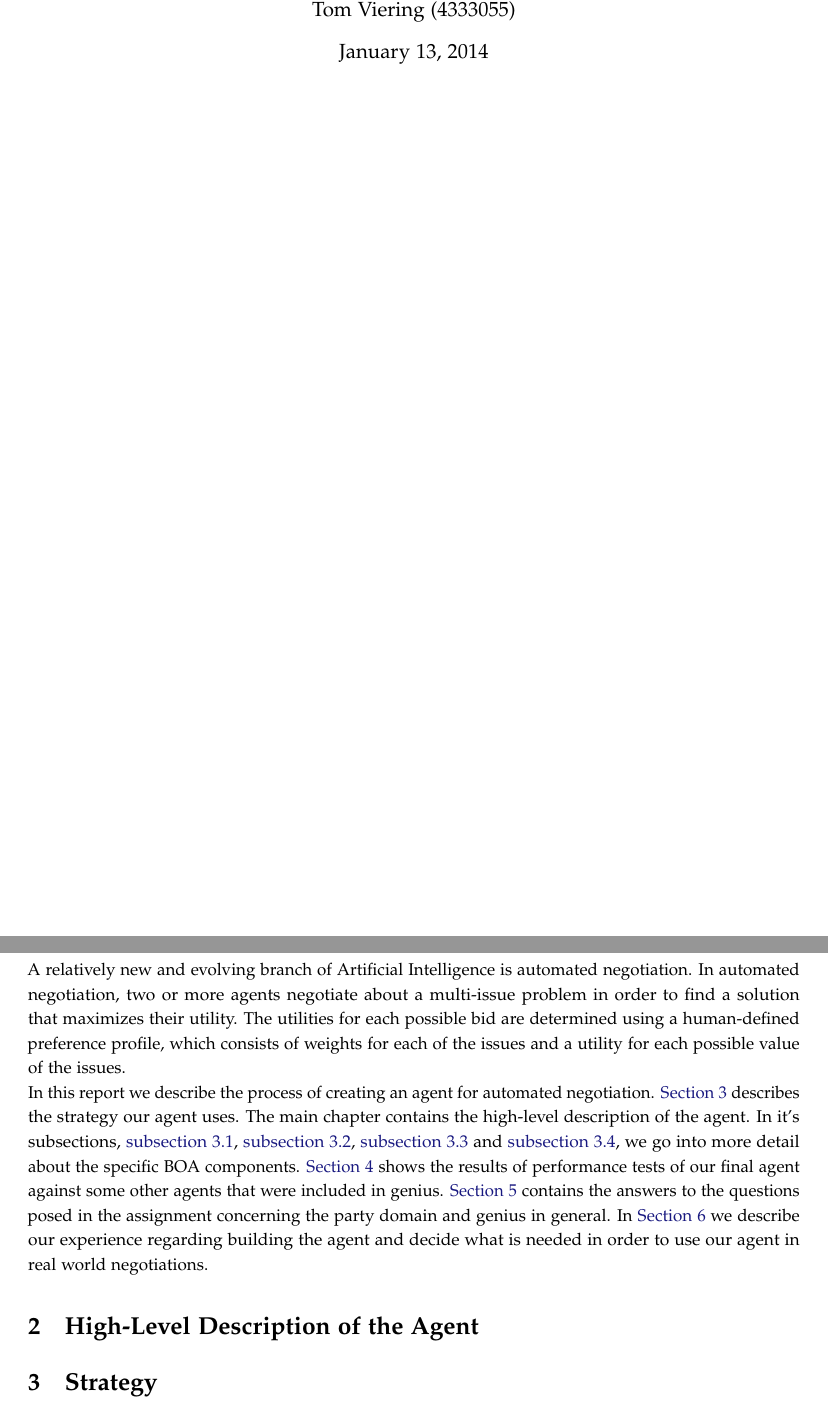
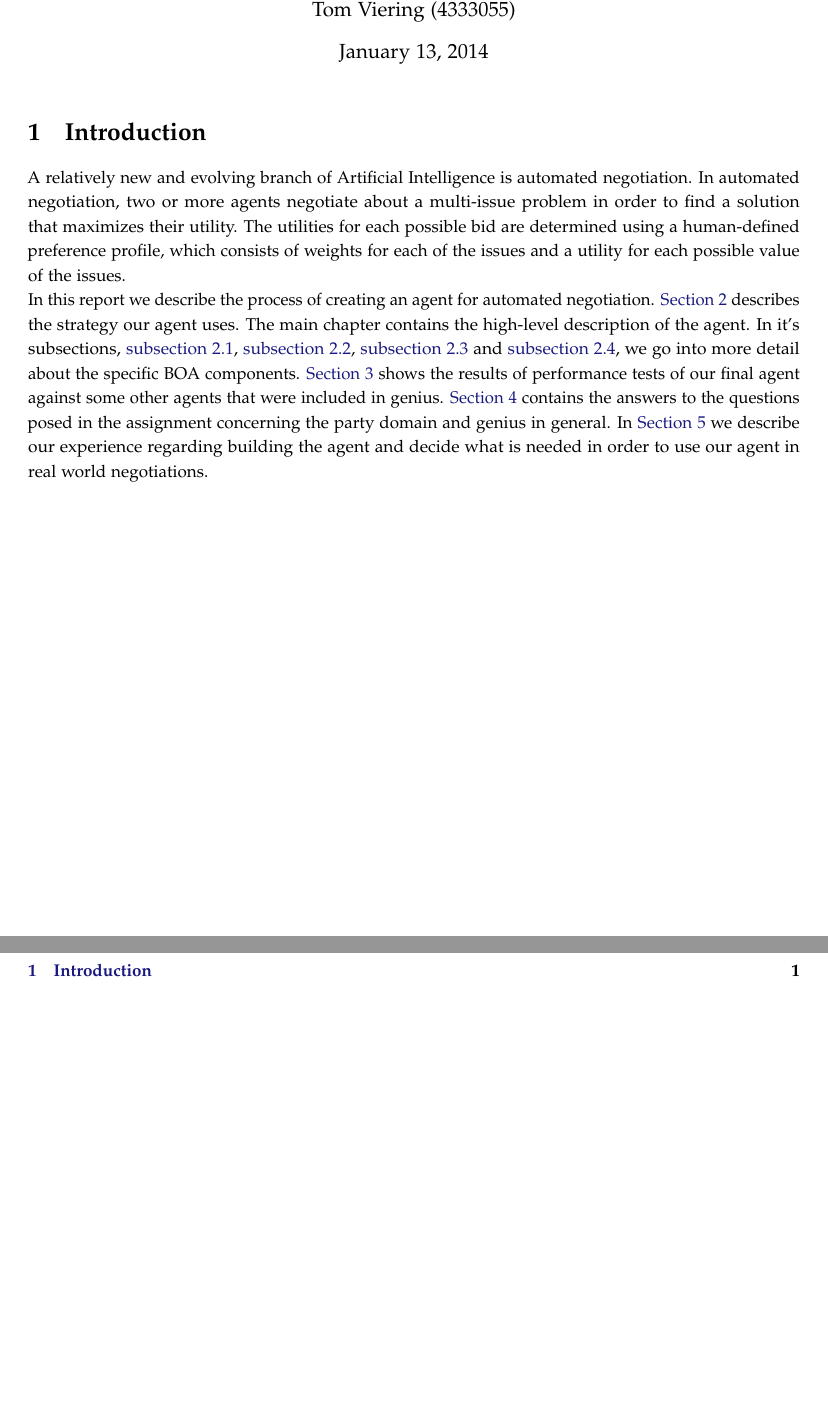
Before and after one commit to diondehoog/negotiation-project, a LaTeX document (Report/negotiation_final_report.tex): two parts of pages 1 and 3 of 5 before the commit and two parts of pages 1 and 2 of 5 after it, joined at a grey line, cut so that both start at the same text, the shorter picture padded with empty space. Compiled offline with pdfLaTeX.

Commit message:
Small changes to final report

```diff
--- a/Report/negotiation_final_report.tex
+++ b/Report/negotiation_final_report.tex
@@ -91,5 +91,4 @@
 
 \begin{document}
 \maketitle
-\newpage
 
@@ -102,5 +99,3 @@ A relatively new and evolving branch of Artificial Intelligence is automated neg
 
 In this report we describe the process of creating an agent for automated negotiation. \Autoref{sec:strategy} describes the strategy our agent uses. The main chapter contains the high-level description of the agent. In it's subsections, \autoref{sec:strategyAS}, \autoref{sec:strategyBS}, \autoref{sec:strategyOM} and \autoref{sec:strategyOMS}, we go into more detail about the specific BOA components. \Autoref{sec:performance} shows the results of performance tests of our final agent against some other agents that were included in genius. \Autoref{sec:questions} contains the answers to the questions posed in the assignment concerning the party domain and genius in general. In \Autoref{sec:conclusion} we describe our experience regarding building the agent and decide what is needed in order to use our agent in real world negotiations.
 
-\section{High-Level Description of the Agent}
-\label{sec:highleveldescription}
```
Also changed, not shown: Report/negotiation_final_report.tex (11 more changed lines), 1 other file.
